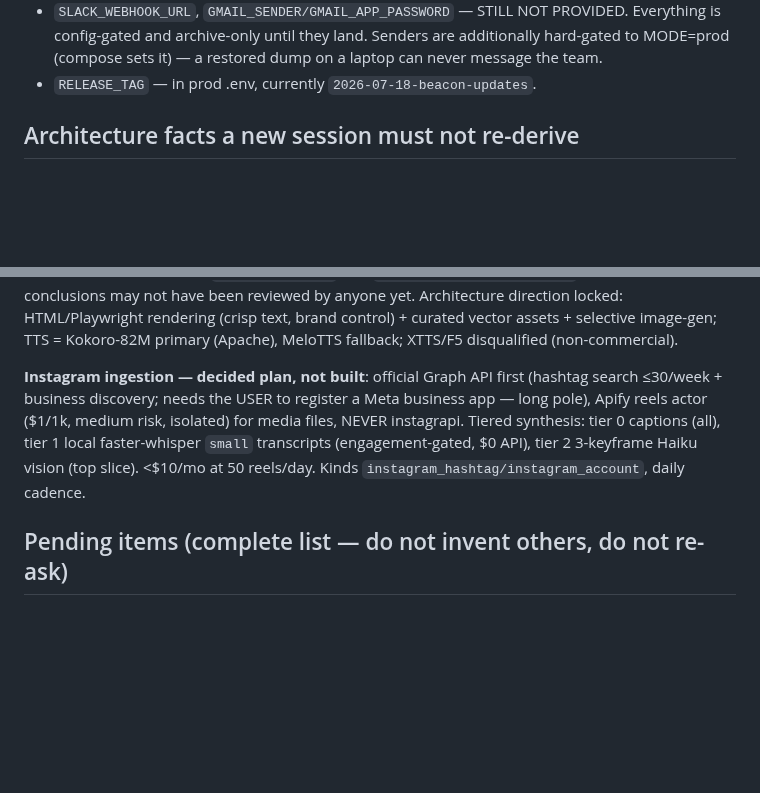
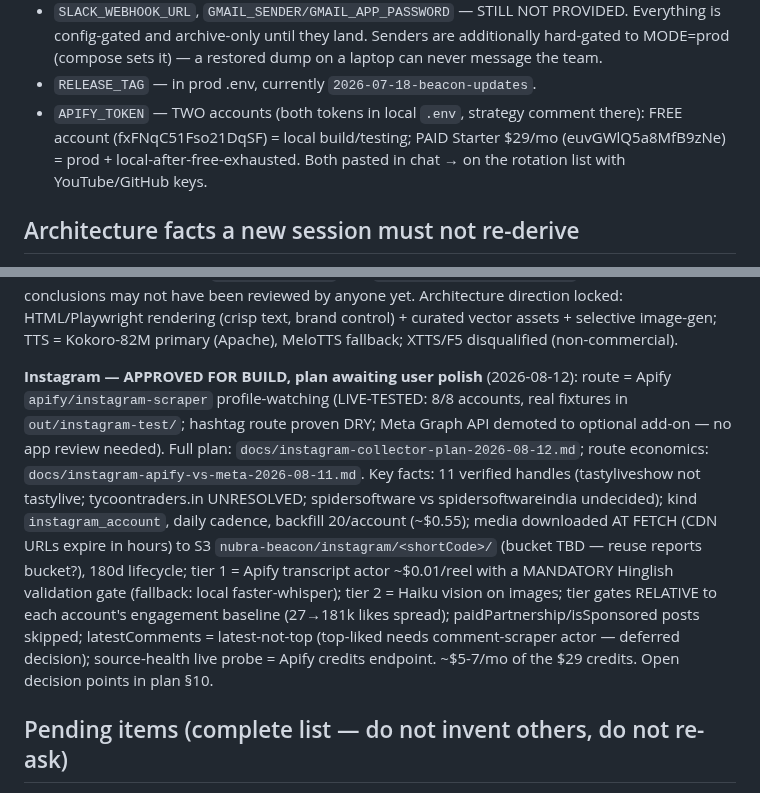
Before and after one commit to jatinarora97/nubra-beacon, a Markdown page: docs/HANDOVER.md, 2 parts joined by grey strips. Drawn GitHub-style; blank space fills up the shorter version.

Commit message:
Instagram collector build plan (pre-build) + handover: Apify accounts strategy, verified handles, S3 media design
Co-Authored-By: Claude Fable 5 <noreply@anthropic.com>

```diff
--- a/docs/HANDOVER.md
+++ b/docs/HANDOVER.md
@@ -66,6 +66,10 @@ Local `.env` (this Mac, gitignored) and prod `.env` (copied manually) carry:
   additionally hard-gated to MODE=prod (compose sets it) — a restored dump on
   a laptop can never message the team.
 - `RELEASE_TAG` — in prod .env, currently `2026-07-18-beacon-updates`.
+- `APIFY_TOKEN` — TWO accounts (both tokens in local `.env`, strategy comment
+  there): FREE account (fxFNqC51Fso21DqSF) = local build/testing; PAID Starter
+  $29/mo (euvGWlQ5a8MfB9zNe) = prod + local-after-free-exhausted. Both pasted
+  in chat → on the rotation list with YouTube/GitHub keys.
 
 ## Architecture facts a new session must not re-derive
 
@@ -142,13 +146,23 @@ rendering (crisp text, brand control) + curated vector assets + selective
 image-gen; TTS = Kokoro-82M primary (Apache), MeloTTS fallback; XTTS/F5
 disqualified (non-commercial).
 
-**Instagram ingestion — decided plan, not built**: official Graph API first
-(hashtag search ≤30/week + business discovery; needs the USER to register a
-Meta business app — long pole), Apify reels actor ($1/1k, medium risk,
-isolated) for media files, NEVER instagrapi. Tiered synthesis: tier 0 captions
-(all), tier 1 local faster-whisper `small` transcripts (engagement-gated,
-$0 API), tier 2 3-keyframe Haiku vision (top slice). <$10/mo at 50 reels/day.
-Kinds `instagram_hashtag/instagram_account`, daily cadence.
+**Instagram — APPROVED FOR BUILD, plan awaiting user polish** (2026-08-12):
+route = Apify `apify/instagram-scraper` profile-watching (LIVE-TESTED: 8/8
+accounts, real fixtures in `out/instagram-test/`; hashtag route proven DRY;
+Meta Graph API demoted to optional add-on — no app review needed). Full plan:
+`docs/instagram-collector-plan-2026-08-12.md`; route economics:
+`docs/instagram-apify-vs-meta-2026-08-11.md`. Key facts: 11 verified handles
+(tastyliveshow not tastylive; tycoontraders.in UNRESOLVED; spidersoftware vs
+spidersoftwareindia undecided); kind `instagram_account`, daily cadence,
+backfill 20/account (~$0.55); media downloaded AT FETCH (CDN URLs expire in
+hours) to S3 `nubra-beacon/instagram/<shortCode>/` (bucket TBD — reuse reports
+bucket?), 180d lifecycle; tier 1 = Apify transcript actor ~$0.01/reel with a
+MANDATORY Hinglish validation gate (fallback: local faster-whisper); tier 2 =
+Haiku vision on images; tier gates RELATIVE to each account's engagement
+baseline (27→181k likes spread); paidPartnership/isSponsored posts skipped;
+latestComments = latest-not-top (top-liked needs comment-scraper actor —
+deferred decision); source-health live probe = Apify credits endpoint.
+~$5-7/mo of the $29 credits. Open decision points in plan §10.
 
 ## Pending items (complete list — do not invent others, do not re-ask)
 
```
Also changed, not shown: docs/instagram-collector-plan-2026-08-12.md (added, +144 -0 lines).
